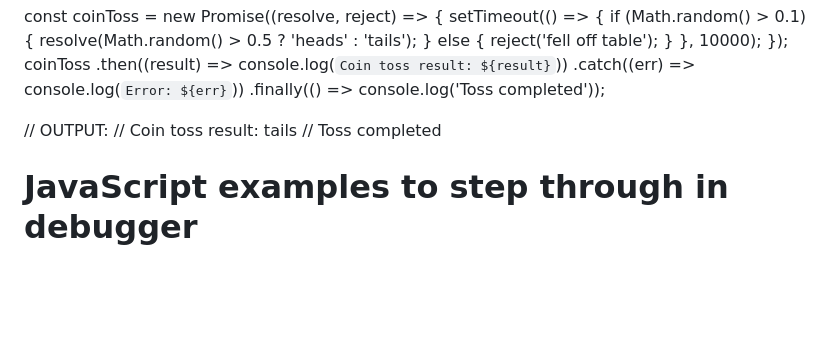
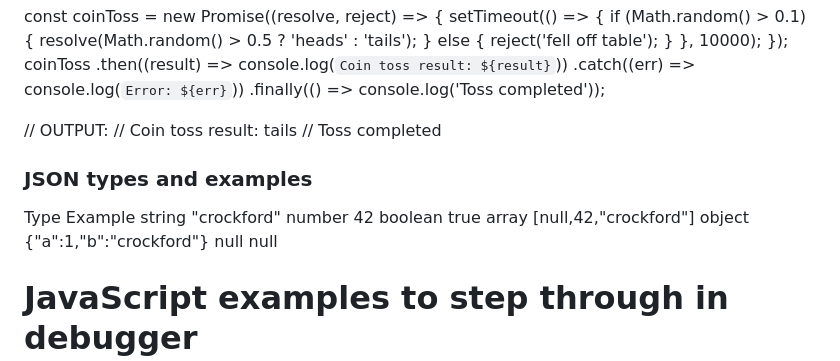
Before and after one commit to twins4holly/startup, a Markdown page: notes.md, the part around the change. Rendered like a GitHub page; blank space fills up the shorter version.

```diff
--- a/notes.md
+++ b/notes.md
@@ -156,7 +156,14 @@ coinToss
 //    Coin toss result: tails
 //    Toss completed
 
-
+### JSON types and examples
+Type	Example
+string	"crockford"
+number	42
+boolean	true
+array	[null,42,"crockford"]
+object	{"a":1,"b":"crockford"}
+null	null
 
 
 
```
